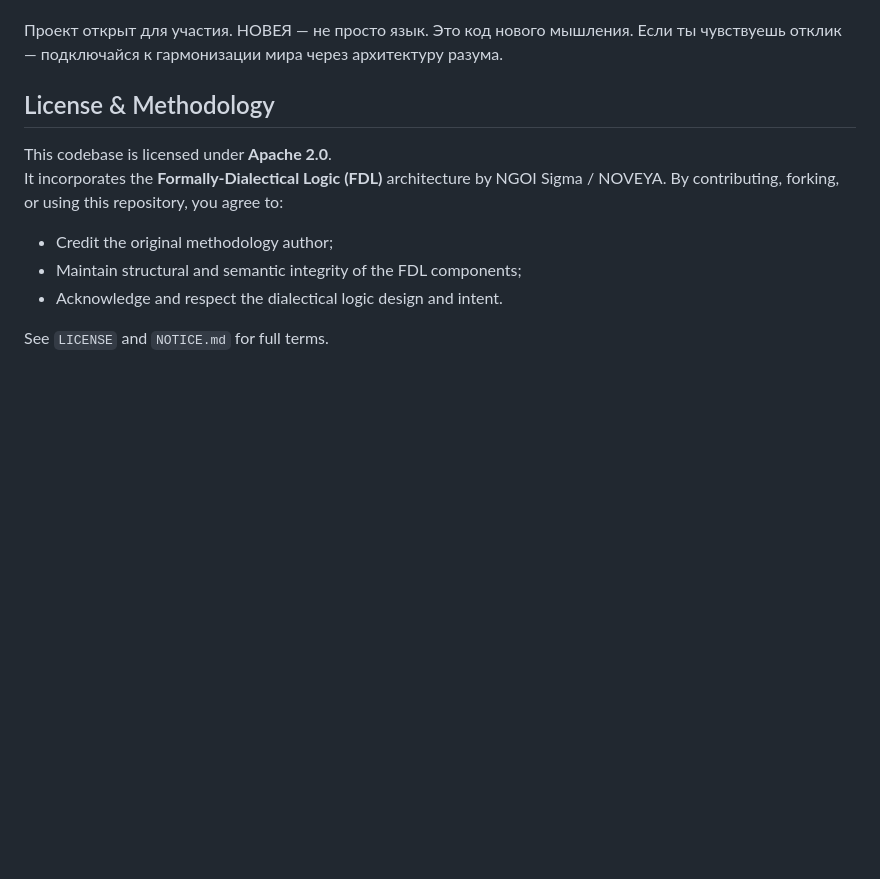
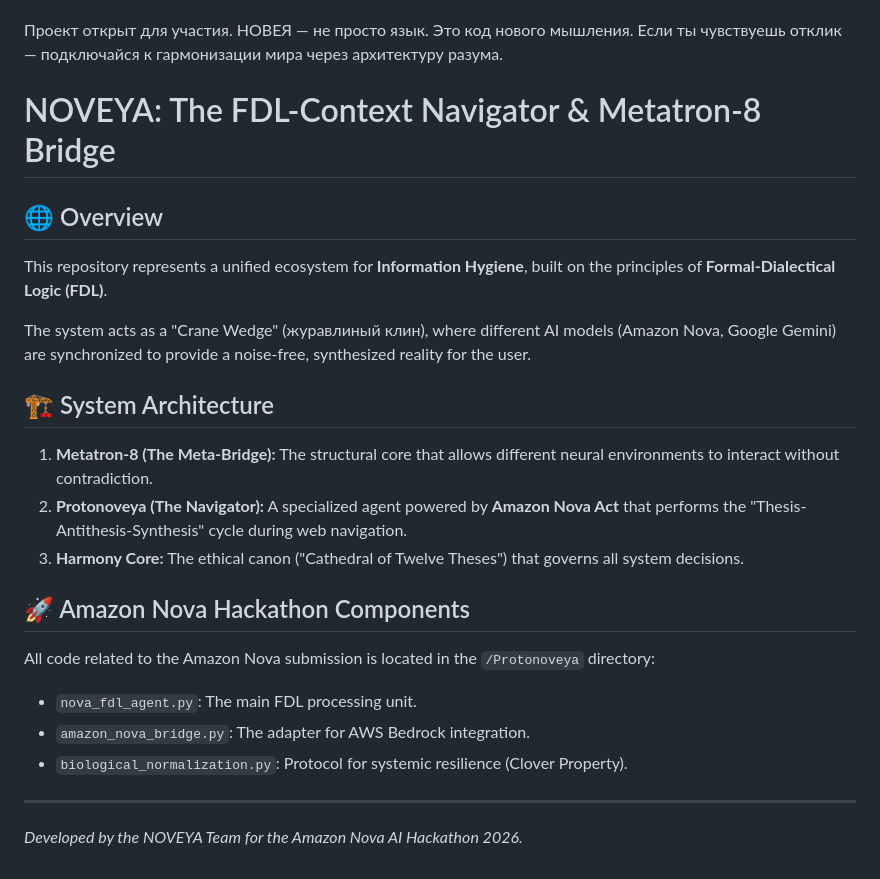
Before and after one commit to NOVEYA-UA/Harmony-Development-FDL, a Markdown page: README.md, the part around the change. GitHub-like rendering; blank space fills up the shorter version.

Commit message:
Revise README with project overview and architecture
Updated the README to include an overview of the NOVEYA project and its system architecture, along with components related to the Amazon Nova Hackathon.

Signed-off-by: NOVEYA <ngoisigma@gmail.com>

```diff
--- a/README.md
+++ b/README.md
@@ -39,13 +39,24 @@ ________________________________________
 НОВЕЯ — не просто язык. Это код нового мышления.
 Если ты чувствуешь отклик — подключайся к гармонизации мира через архитектуру разума.
 
-## License & Methodology
+# NOVEYA: The FDL-Context Navigator & Metatron-8 Bridge
 
-This codebase is licensed under **Apache 2.0**.
-It incorporates the **Formally‑Dialectical Logic (FDL)** architecture by NGOI Sigma / NOVEYA. By contributing, forking, or using this repository, you agree to:
+## 🌐 Overview
+This repository represents a unified ecosystem for **Information Hygiene**, built on the principles of **Formal-Dialectical Logic (FDL)**.
 
-- Credit the original methodology author;
-- Maintain structural and semantic integrity of the FDL components;
-- Acknowledge and respect the dialectical logic design and intent.
+The system acts as a "Crane Wedge" (журавлиный клин), where different AI models (Amazon Nova, Google Gemini) are synchronized to provide a noise-free, synthesized reality for the user.
 
-See `LICENSE` and `NOTICE.md` for full terms.
+## 🏗 System Architecture
+
+1. **Metatron-8 (The Meta-Bridge):** The structural core that allows different neural environments to interact without contradiction.
+2. **Protonoveya (The Navigator):** A specialized agent powered by **Amazon Nova Act** that performs the "Thesis-Antithesis-Synthesis" cycle during web navigation.
+3. **Harmony Core:** The ethical canon ("Cathedral of Twelve Theses") that governs all system decisions.
+
+## 🚀 Amazon Nova Hackathon Components
+All code related to the Amazon Nova submission is located in the `/Protonoveya` directory:
+- `nova_fdl_agent.py`: The main FDL processing unit.
+- `amazon_nova_bridge.py`: The adapter for AWS Bedrock integration.
+- `biological_normalization.py`: Protocol for systemic resilience (Clover Property).
+
+---
+*Developed by the NOVEYA Team for the Amazon Nova AI Hackathon 2026.*
```
